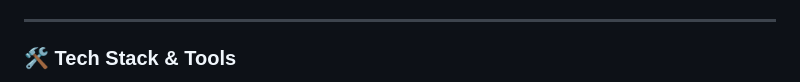
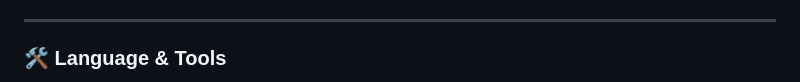
Before and after one commit to JuanDanielFP/JuanDanielFP, a Markdown page: README.md, the part around one of its changes. GitHub-like rendering.

Commit message:
update readme.md versi 2.0

```diff
--- a/README.md
+++ b/README.md
@@ -18,5 +18,5 @@
 
 ---
 
-### 🛠️ Tech Stack & Tools
+### 🛠️ Language & Tools
 
```
Also changed, not shown: other parts of README.md (+63 -20 lines).
